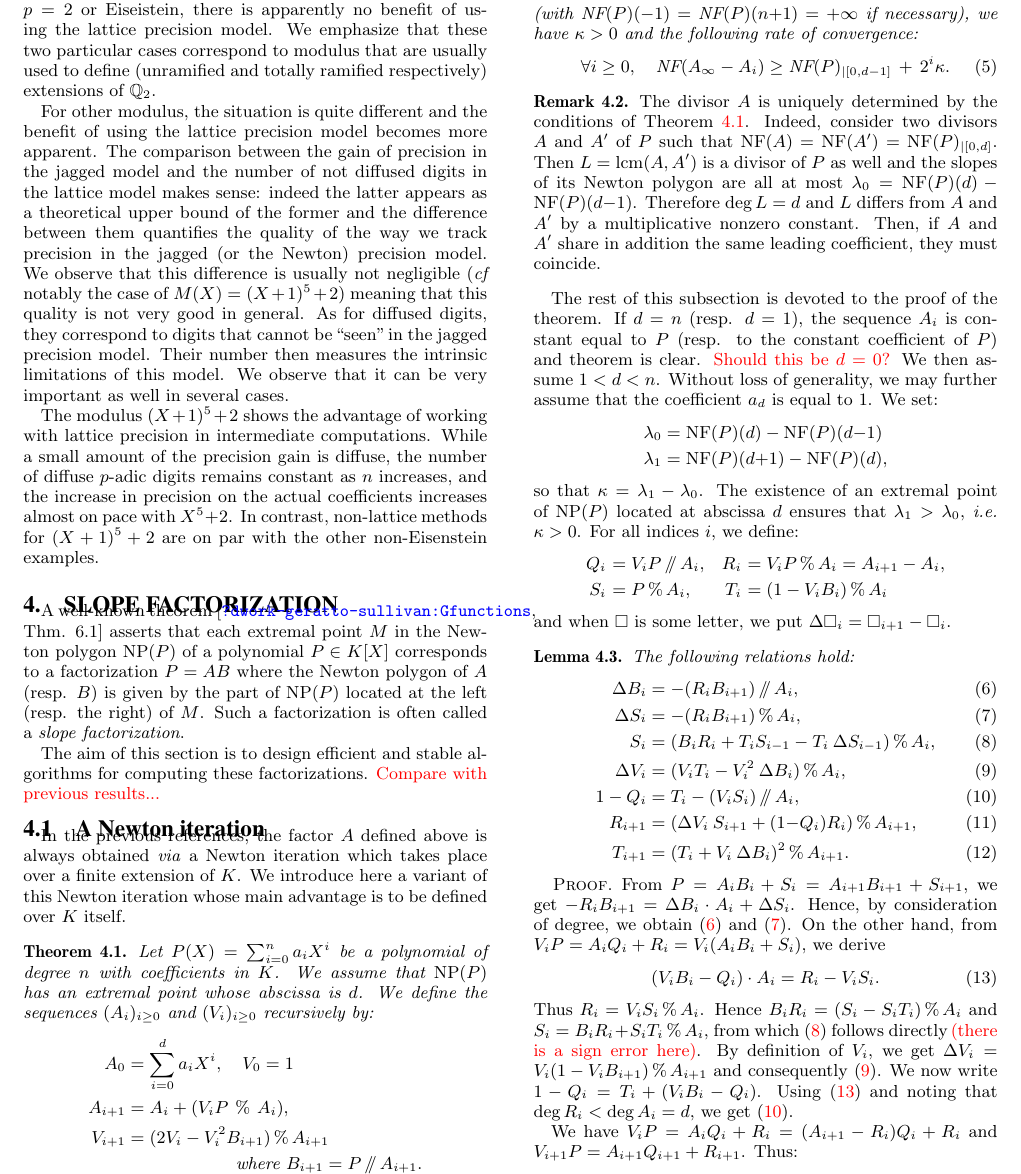
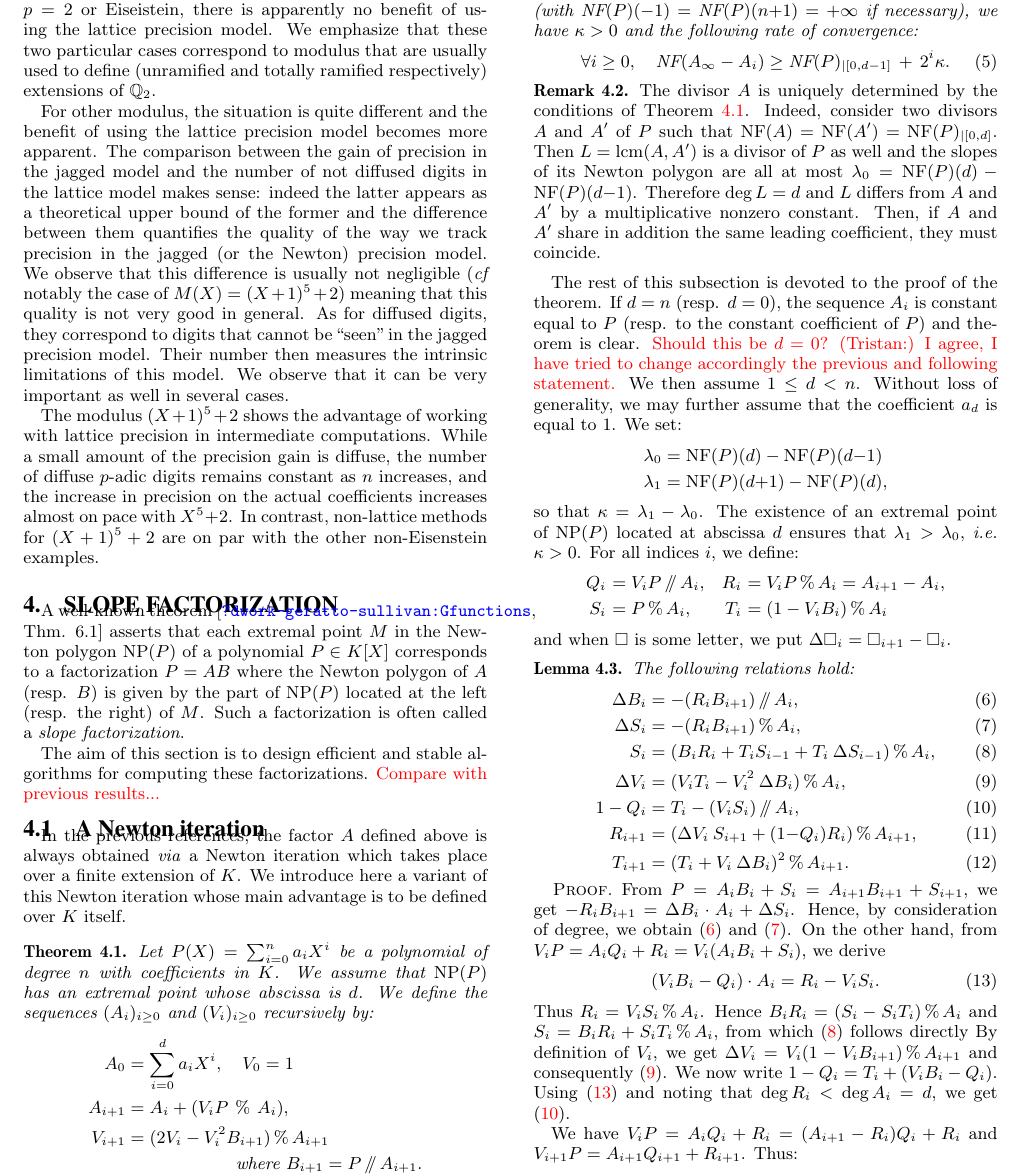
Before and after one commit to roed314/padicprec, a LaTeX paper (polynomials/muldivfact.tex): part of page 5 of 8, cut so that both start at the same text. Compiled offline with pdfLaTeX.

Commit message:
A few corrections
Small improvements.

```diff
--- a/polynomials/muldivfact.tex
+++ b/polynomials/muldivfact.tex
@@ -856,9 +856,9 @@ share in addition the same leading coefficient, they must coincide.
 \end{rem}
 
 The rest of this subsection is devoted to the proof of the theorem.
-If $d = n$ (resp. $d = 1$), the sequence $A_i$ is constant equal to
-$P$ (resp. to the constant coefficient of $P$) and theorem is clear. \todo{Should this be $d=0$?}
-We then assume $1 < d < n$. Without loss of generality, we may further
+If $d = n$ (resp. $d = 0$), the sequence $A_i$ is constant equal to
+$P$ (resp. to the constant coefficient of $P$) and theorem is clear. \todo{Should this be $d=0$? (Tristan:) I agree, I have tried to change accordingly the previous and following statement.}
+We then assume $1 \leq d < n$. Without loss of generality, we may further
 assume that the coefficient $a_d$ is equal to $1$. We set:
 \begin{align*}
 \lambda_0 & = \NF(P)(d) - \NF(P)(d{-}1) \\
@@ -884,7 +884,7 @@ The following relations hold:
 \begin{align}
 \Delta B_i &= -(R_i B_{i+1}) \div A_i, \label{eqdef:Biminus} \\
 \Delta S_i &= -(R_i B_{i+1}) \mod A_i,  \label{eqdef:Siminus} \\
-S_{i} &= (B_i R_i + T_i S_{i-1} - T_i \: \Delta S_{i-1}) \mod A_{i}, \label{eqdef:Si2}  \\
+S_{i} &= (B_i R_i + T_i S_{i-1} + T_i \: \Delta S_{i-1}) \mod A_{i}, \label{eqdef:Si2}  \\
 \Delta V_i &= (V_i T_i - V_i^2 \: \Delta B_i) \mod A_{i}, \label{eqdef:Viminus}\\
 1-Q_i &= T_i - (V_i S_i) \div A_i, \label{eqdef:Qiminus}\\
 R_{i+1} &= (\Delta V_i \: S_{i+1}+(1{-}Q_i)R_i) \mod A_{i+1}, \label{eq:Riplus}\\
@@ -905,7 +905,8 @@ derive
 \end{equation}
 Thus $R_i=V_i S_i \mod A_i$.
 Hence $B_i R_i = (S_i - S_i T_i) \mod A_i$ and $S_i = B_i R_i + S_i T_i
-\mod A_i$, from which \eqref{eqdef:Si2} follows directly \todo{(there is a sign error here)}.
+\mod A_i$, from which \eqref{eqdef:Si2} follows directly
+%\todo{(there is a sign error here)}. (Tristan:fixed)
 By definition of $V_i$, we get $\Delta V_i = V_i (1-V_i B_{i+1}) \mod A_{i+1}$ and consequently \eqref{eqdef:Viminus}.
 We now write $1-Q_i= T_i + (V_i B_i - Q_i)$. Using \eqref{eq:ViBiQi} and
 noting that $\deg R_i < \deg A_i = d$, we
```
Also changed, not shown: polynomials/muldivfact.tex (2 more changed lines).
